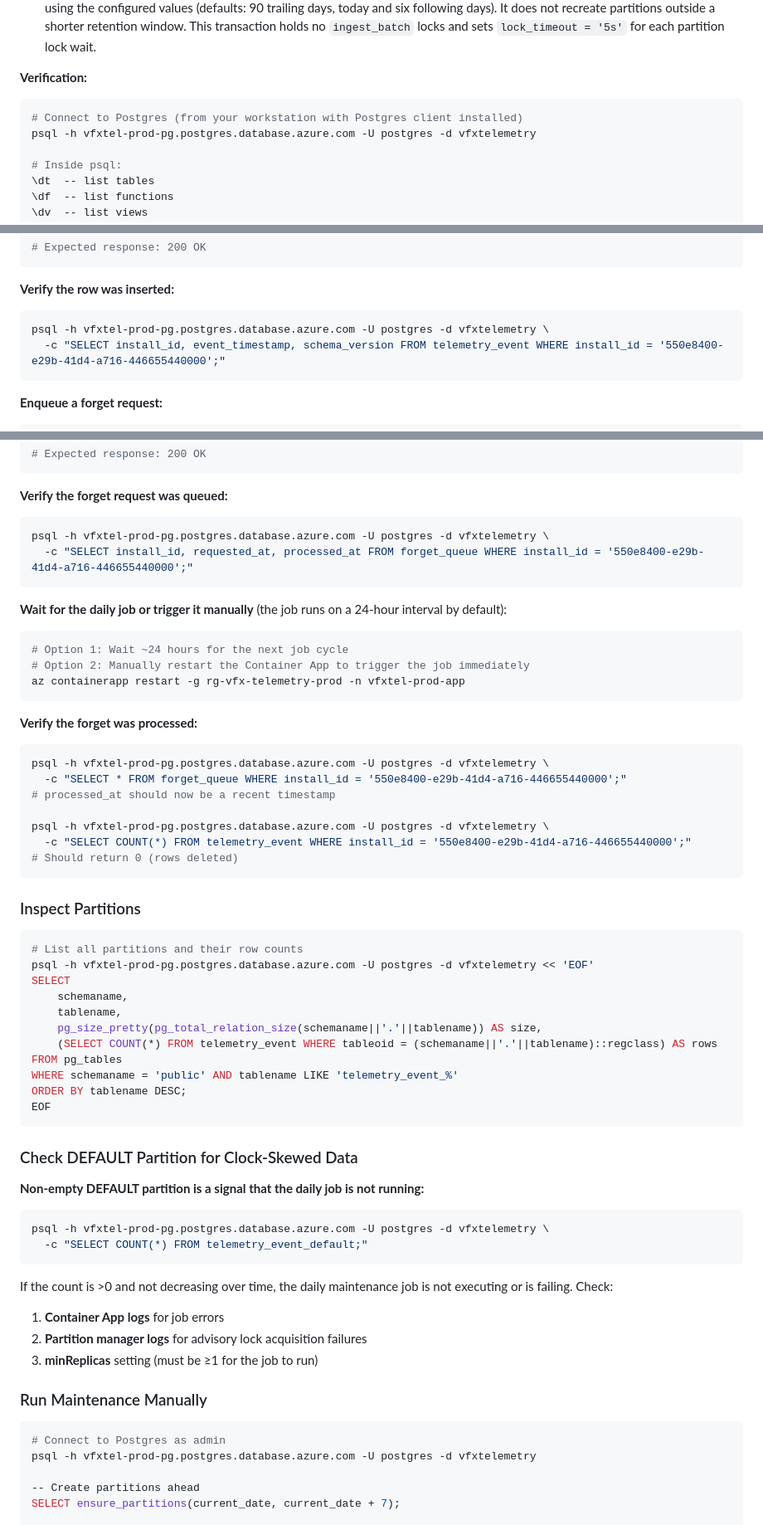
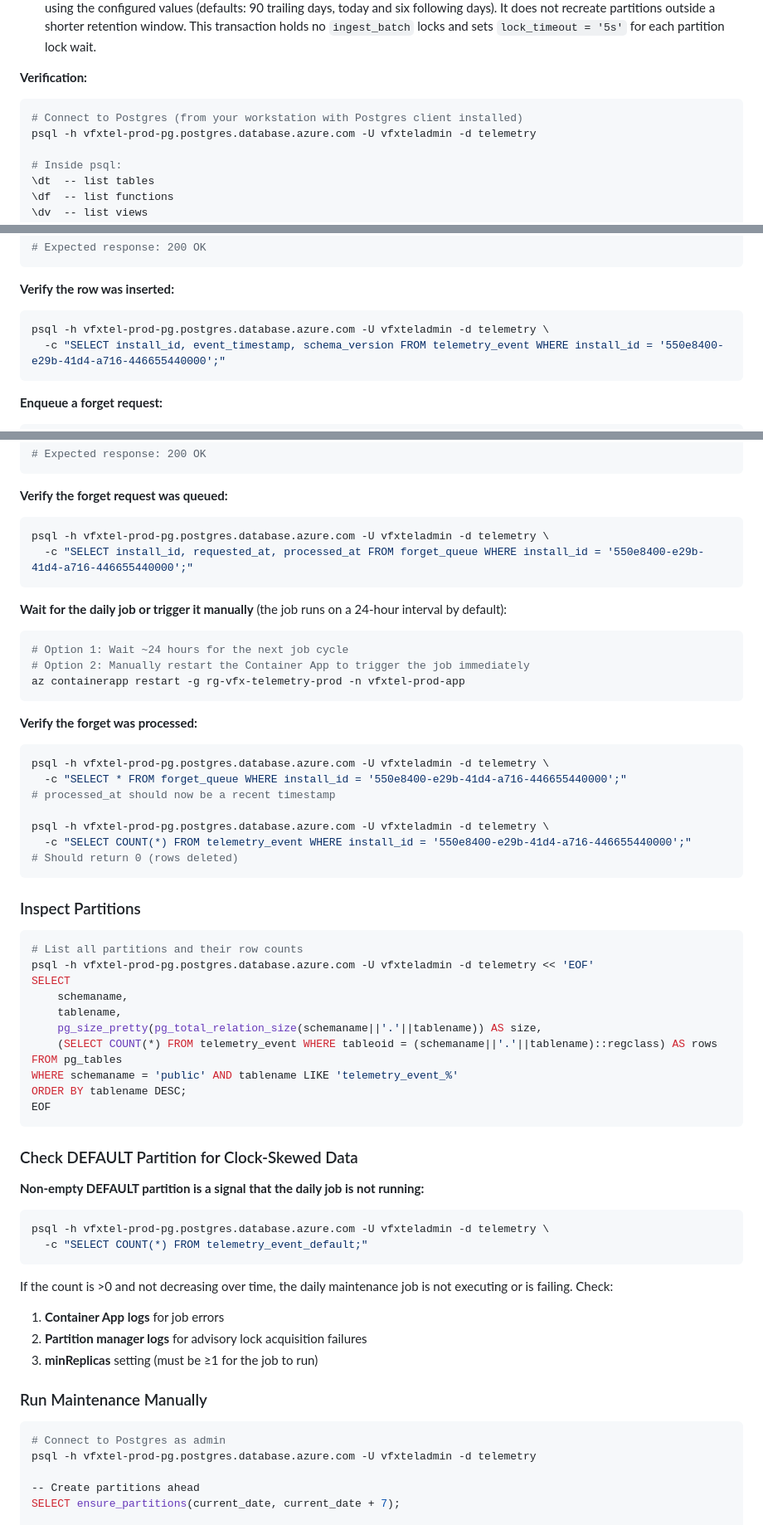
Before and after one commit to tomas-rampas/vouchfx-telemetry-backend, a Markdown page: docs/operations.md, 3 parts joined by grey strips. Shown at 83% size. Drawn GitHub-style.

````diff
--- a/docs/operations.md
+++ b/docs/operations.md
@@ -116,7 +118,7 @@ The Container App's startup sequence automatically runs `DbBootstrapper.Bootstra
 **Verification:**
 ```bash
 # Connect to Postgres (from your workstation with Postgres client installed)
-psql -h vfxtel-prod-pg.postgres.database.azure.com -U postgres -d vfxtelemetry
+psql -h vfxtel-prod-pg.postgres.database.azure.com -U vfxteladmin -d telemetry
 
 # Inside psql:
 \dt  -- list tables
@@ -251,7 +253,7 @@ curl -v \
 **Verify the row was inserted:**
 
 ```bash
-psql -h vfxtel-prod-pg.postgres.database.azure.com -U postgres -d vfxtelemetry \
+psql -h vfxtel-prod-pg.postgres.database.azure.com -U vfxteladmin -d telemetry \
   -c "SELECT install_id, event_timestamp, schema_version FROM telemetry_event WHERE install_id = '550e8400-e29b-41d4-a716-446655440000';"
 ```
 
@@ -270,7 +272,7 @@ curl -v \
 **Verify the forget request was queued:**
 
 ```bash
-psql -h vfxtel-prod-pg.postgres.database.azure.com -U postgres -d vfxtelemetry \
+psql -h vfxtel-prod-pg.postgres.database.azure.com -U vfxteladmin -d telemetry \
   -c "SELECT install_id, requested_at, processed_at FROM forget_queue WHERE install_id = '550e8400-e29b-41d4-a716-446655440000';"
 ```
 
@@ -285,11 +287,11 @@ az containerapp restart -g rg-vfx-telemetry-prod -n vfxtel-prod-app
 **Verify the forget was processed:**
 
 ```bash
-psql -h vfxtel-prod-pg.postgres.database.azure.com -U postgres -d vfxtelemetry \
+psql -h vfxtel-prod-pg.postgres.database.azure.com -U vfxteladmin -d telemetry \
   -c "SELECT * FROM forget_queue WHERE install_id = '550e8400-e29b-41d4-a716-446655440000';"
 # processed_at should now be a recent timestamp
 
-psql -h vfxtel-prod-pg.postgres.database.azure.com -U postgres -d vfxtelemetry \
+psql -h vfxtel-prod-pg.postgres.database.azure.com -U vfxteladmin -d telemetry \
   -c "SELECT COUNT(*) FROM telemetry_event WHERE install_id = '550e8400-e29b-41d4-a716-446655440000';"
 # Should return 0 (rows deleted)
 ```
@@ -298,7 +300,7 @@ psql -h vfxtel-prod-pg.postgres.database.azure.com -U postgres -d vfxtelemetry \
 
 ```bash
 # List all partitions and their row counts
-psql -h vfxtel-prod-pg.postgres.database.azure.com -U postgres -d vfxtelemetry << 'EOF'
+psql -h vfxtel-prod-pg.postgres.database.azure.com -U vfxteladmin -d telemetry << 'EOF'
 SELECT
     schemaname,
     tablename,
@@ -315,7 +317,7 @@ EOF
 **Non-empty DEFAULT partition is a signal that the daily job is not running:**
 
 ```bash
-psql -h vfxtel-prod-pg.postgres.database.azure.com -U postgres -d vfxtelemetry \
+psql -h vfxtel-prod-pg.postgres.database.azure.com -U vfxteladmin -d telemetry \
   -c "SELECT COUNT(*) FROM telemetry_event_default;"
 ```
 
@@ -329,7 +331,7 @@ If the count is >0 and not decreasing over time, the daily maintenance job is no
 
 ```bash
 # Connect to Postgres as admin
-psql -h vfxtel-prod-pg.postgres.database.azure.com -U postgres -d vfxtelemetry
+psql -h vfxtel-prod-pg.postgres.database.azure.com -U vfxteladmin -d telemetry
 
 -- Create partitions ahead
 SELECT ensure_partitions(current_date, current_date + 7);
````
Also changed, not shown: other parts of docs/operations.md (+16 -14 lines).
